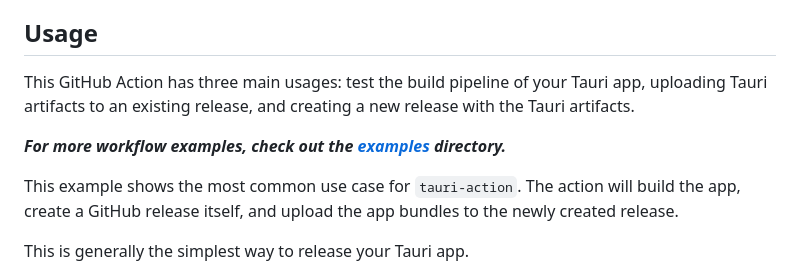
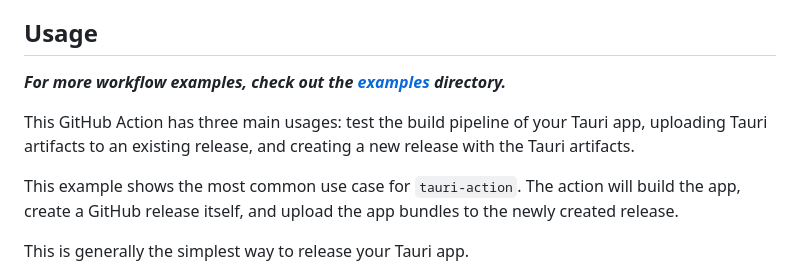
Before and after one commit to tauri-apps/tauri-action, a Markdown page: README.md, the part around the change. GitHub-like rendering.

Commit message:
move it up a line

```diff
--- a/README.md
+++ b/README.md
@@ -6,9 +6,9 @@ If your project doesn't include a Tauri project, the action can initialize it fo
 
 ## Usage
 
+**_For more workflow examples, check out the [examples](examples) directory._**
+
 This GitHub Action has three main usages: test the build pipeline of your Tauri app, uploading Tauri artifacts to an existing release, and creating a new release with the Tauri artifacts.
-
-**_For more workflow examples, check out the [examples](examples) directory._**
 
 This example shows the most common use case for `tauri-action`. The action will build the app, create a GitHub release itself, and upload the app bundles to the newly created release.
 
```
